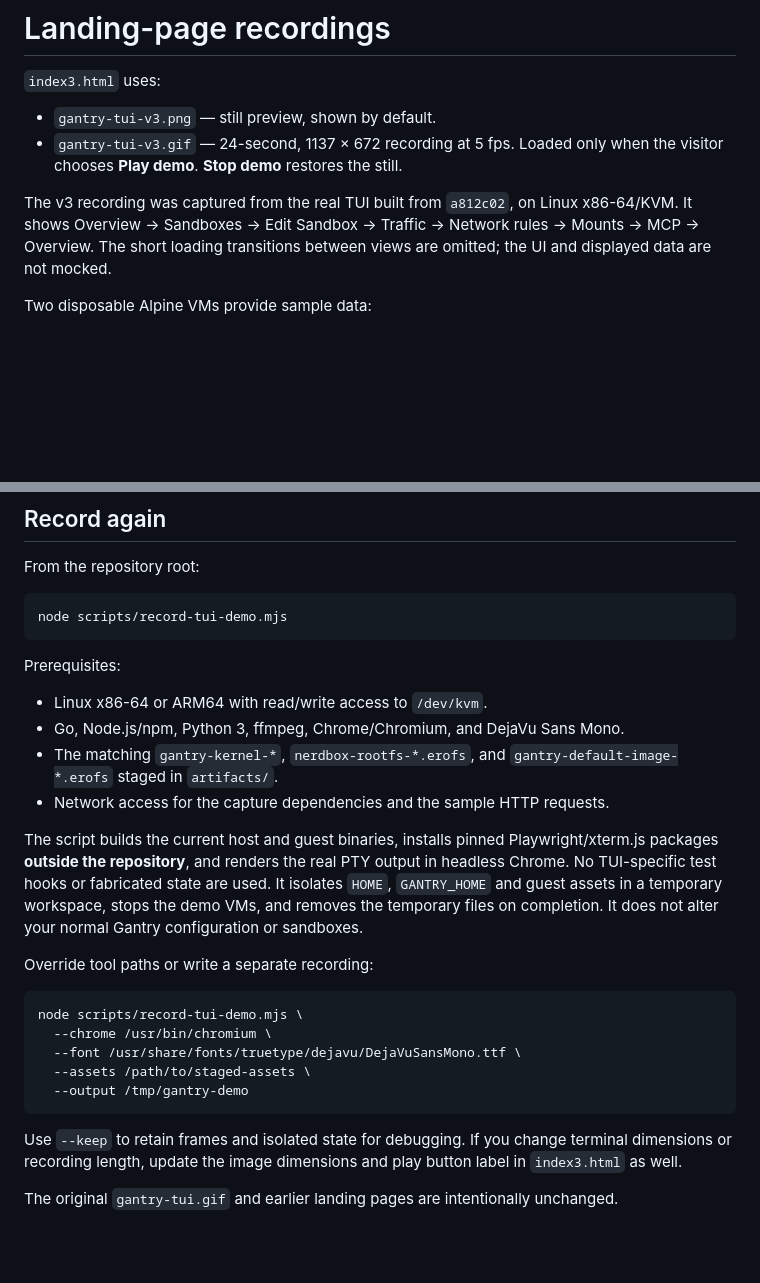
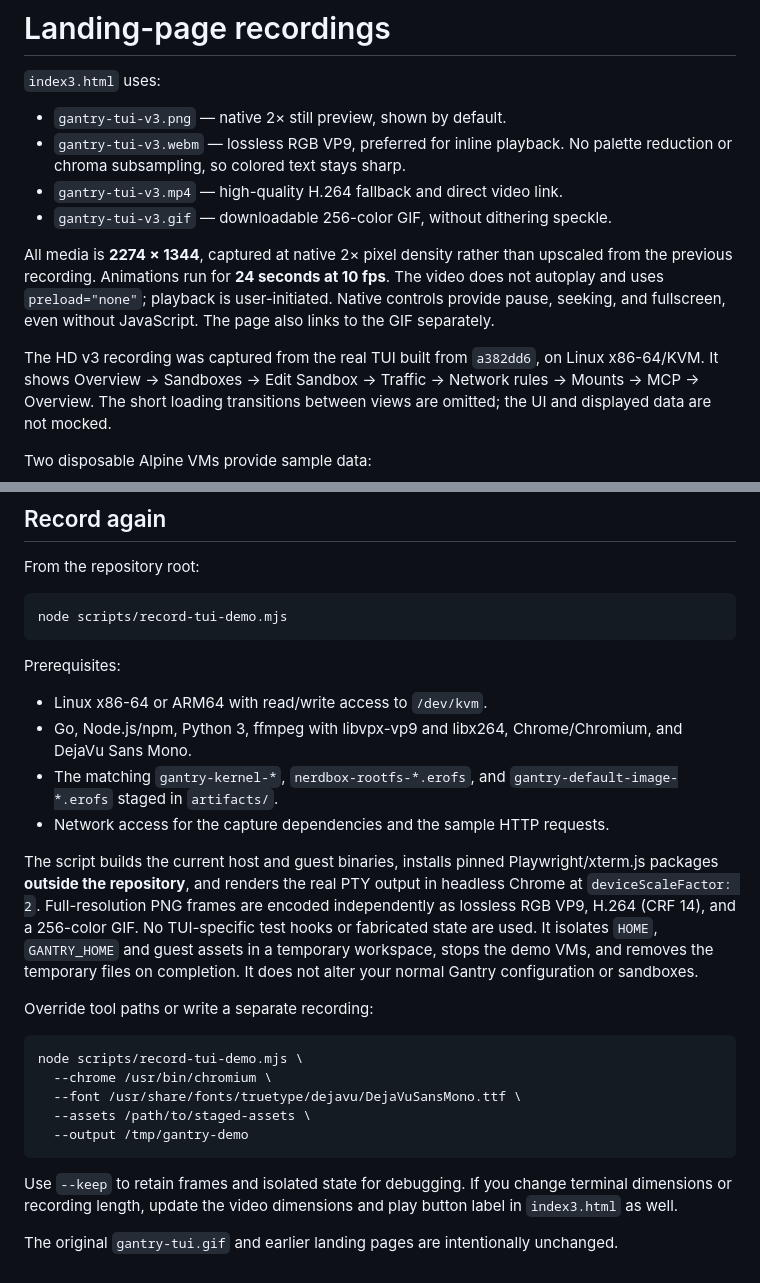
Before and after one commit to ejpir/gantry, a Markdown page: assets/README.md, 2 parts joined by grey strips. GitHub-like rendering; blank space fills up the shorter version.

Commit message:
upgrade TUI demo to native HD capture and update README

````diff
--- a/assets/README.md
+++ b/assets/README.md
@@ -2,11 +2,19 @@
 
 `index3.html` uses:
 
-- `gantry-tui-v3.png` — still preview, shown by default.
-- `gantry-tui-v3.gif` — 24-second, 1137 × 672 recording at 5 fps. Loaded only
-  when the visitor chooses **Play demo**. **Stop demo** restores the still.
+- `gantry-tui-v3.png` — native 2× still preview, shown by default.
+- `gantry-tui-v3.webm` — lossless RGB VP9, preferred for inline playback. No
+  palette reduction or chroma subsampling, so colored text stays sharp.
+- `gantry-tui-v3.mp4` — high-quality H.264 fallback and direct video link.
+- `gantry-tui-v3.gif` — downloadable 256-color GIF, without dithering speckle.
 
-The v3 recording was captured from the real TUI built from `a812c02`, on Linux
+All media is **2274 × 1344**, captured at native 2× pixel density rather than
+upscaled from the previous recording. Animations run for **24 seconds at
+10 fps**. The video does not autoplay and uses `preload="none"`; playback is
+user-initiated. Native controls provide pause, seeking, and fullscreen, even
+without JavaScript. The page also links to the GIF separately.
+
+The HD v3 recording was captured from the real TUI built from `a382dd6`, on Linux
 x86-64/KVM. It shows Overview → Sandboxes → Edit Sandbox → Traffic → Network
 rules → Mounts → MCP → Overview. The short loading transitions between views
 are omitted; the UI and displayed data are not mocked.
@@ -33,16 +41,19 @@ node scripts/record-tui-demo.mjs
 Prerequisites:
 
 - Linux x86-64 or ARM64 with read/write access to `/dev/kvm`.
-- Go, Node.js/npm, Python 3, ffmpeg, Chrome/Chromium, and DejaVu Sans Mono.
+- Go, Node.js/npm, Python 3, ffmpeg with libvpx-vp9 and libx264,
+  Chrome/Chromium, and DejaVu Sans Mono.
 - The matching `gantry-kernel-*`, `nerdbox-rootfs-*.erofs`, and
   `gantry-default-image-*.erofs` staged in `artifacts/`.
 - Network access for the capture dependencies and the sample HTTP requests.
 
 The script builds the current host and guest binaries, installs pinned
 Playwright/xterm.js packages **outside the repository**, and renders the real
-PTY output in headless Chrome. No TUI-specific test hooks or fabricated state
-are used. It isolates `HOME`, `GANTRY_HOME` and guest assets in a temporary
-workspace, stops the demo VMs, and removes the temporary files on completion.
+PTY output in headless Chrome at `deviceScaleFactor: 2`. Full-resolution PNG
+frames are encoded independently as lossless RGB VP9, H.264 (CRF 14), and a
+256-color GIF. No TUI-specific test hooks or fabricated state are used. It
+isolates `HOME`, `GANTRY_HOME` and guest assets in a temporary workspace, stops
+the demo VMs, and removes the temporary files on completion.
 It does not alter your normal Gantry configuration or sandboxes.
 
 Override tool paths or write a separate recording:
@@ -56,7 +67,7 @@ node scripts/record-tui-demo.mjs \
 ```
 
 Use `--keep` to retain frames and isolated state for debugging. If you change
-terminal dimensions or recording length, update the image dimensions and play
+terminal dimensions or recording length, update the video dimensions and play
 button label in `index3.html` as well.
 
 The original `gantry-tui.gif` and earlier landing pages are intentionally
````
Also changed, not shown: README.md (+3 -1 lines), assets/gantry-tui-v3.gif, assets/gantry-tui-v3.png, 4 other files.
